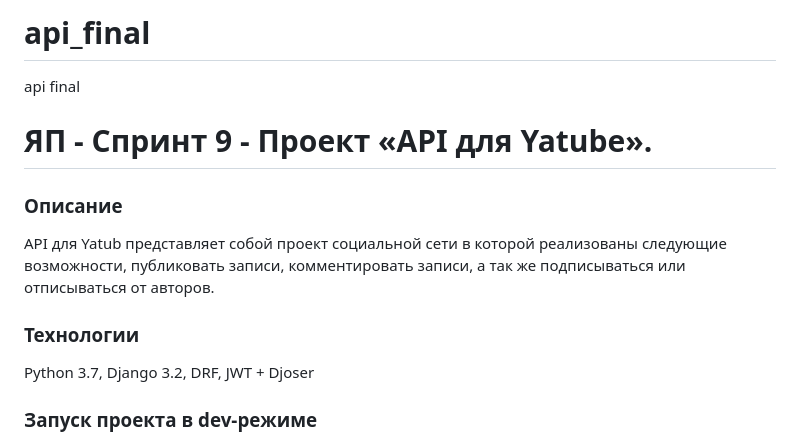
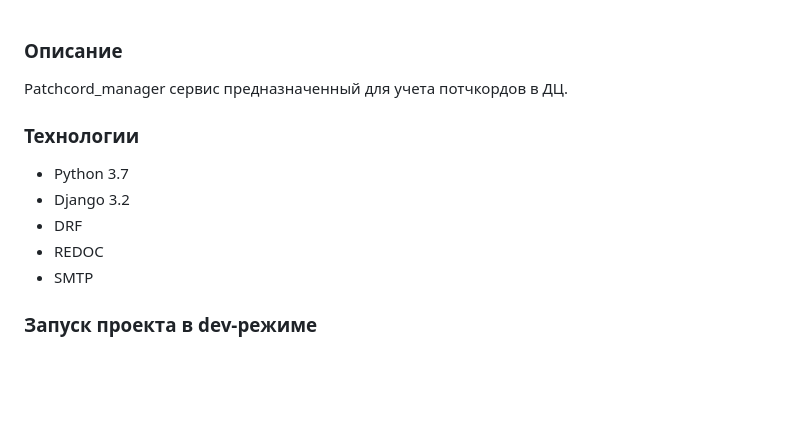
Before and after one commit to DatacenterK12/Patchcord_manager, a Markdown page: README.md, the part around the change. Rendered like a GitHub page; blank space fills up the shorter version.

```diff
--- a/README.md
+++ b/README.md
@@ -1,11 +1,12 @@
-# api_final
-api final
-# ЯП - Спринт 9 - Проект «API для Yatube».
 ### Описание
-API для Yatub представляет собой проект социальной сети в которой реализованы следующие возможности, публиковать записи, комментировать записи, а так же подписываться или отписываться от авторов.
+Patchcord_manager сервис предназначенный для учета потчкордов в ДЦ.
 
 ### Технологии
-Python 3.7, Django 3.2, DRF, JWT + Djoser
++ Python 3.7
++ Django 3.2
++ DRF
++ REDOC
++ SMTP
 
 ### Запуск проекта в dev-режиме
 + Клонировать репозиторий и перейти в него в командной строке.
```
